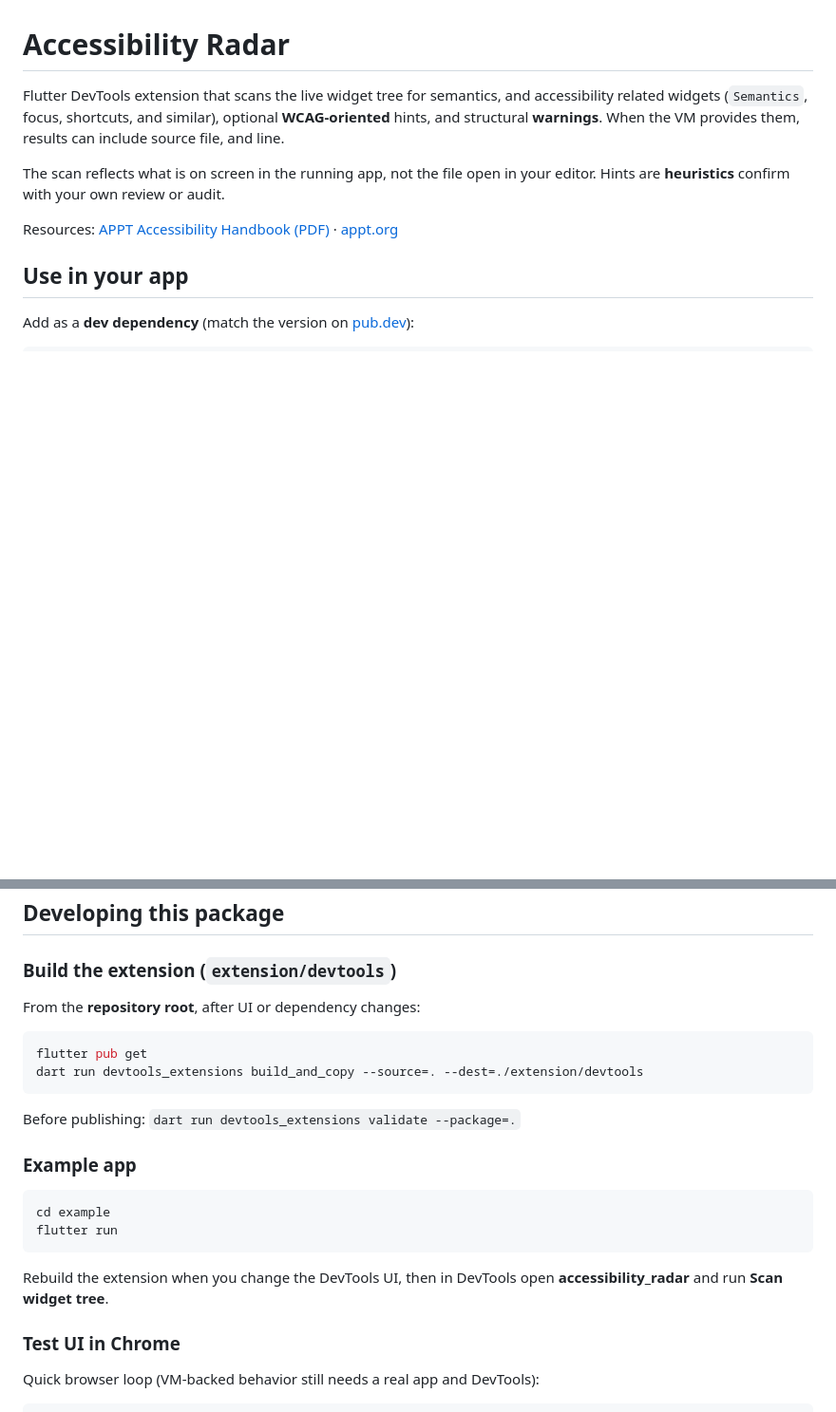
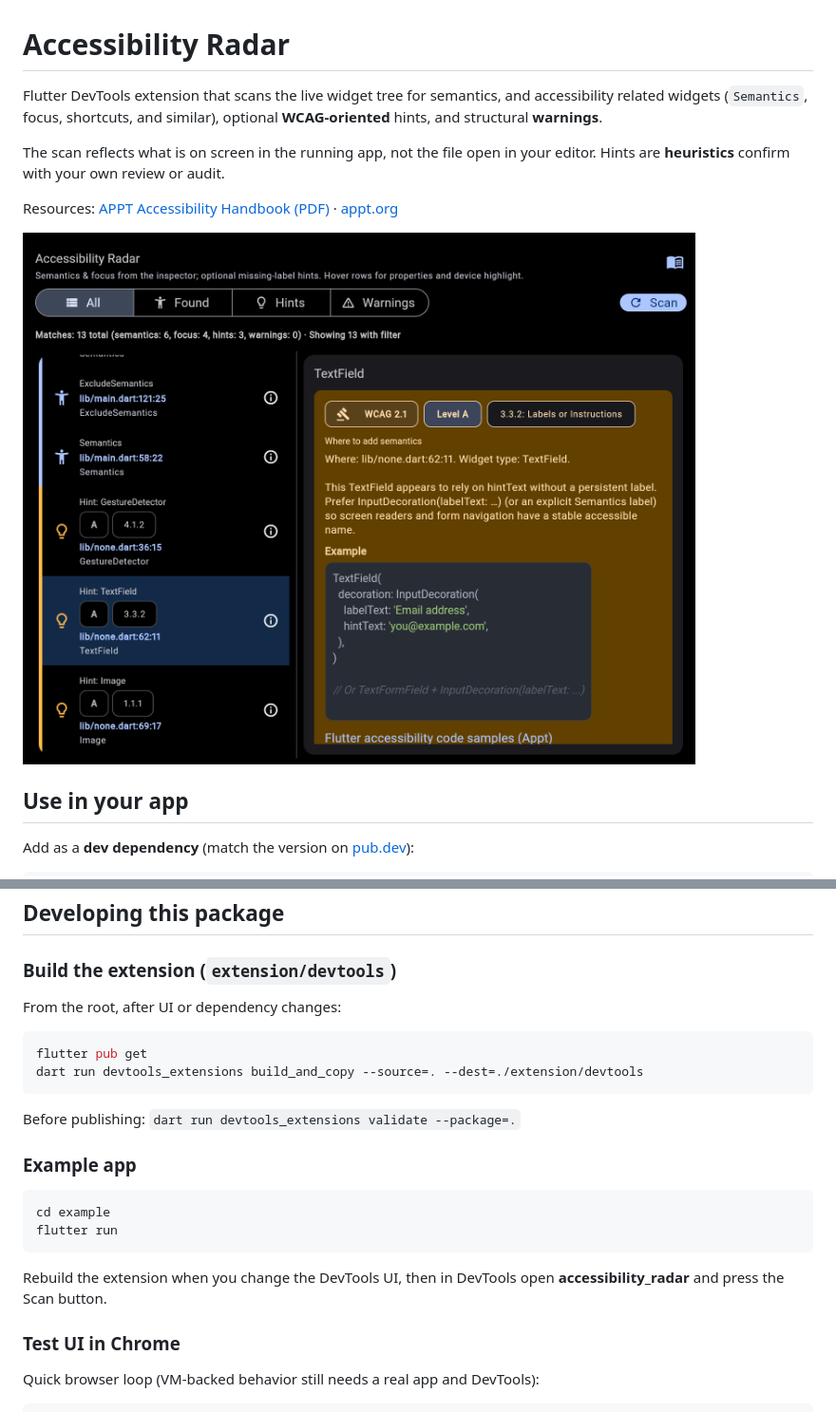
Before and after one commit to ae1studio/accessibility_radar, a Markdown page: README.md, 2 parts joined by grey strips. Shown: that part at 95% size. GitHub-like rendering; pictures changed too: docs/media/demo.png (added); blank space fills up the shorter version.

Commit message:
feat(README): add demo image

````diff
--- a/README.md
+++ b/README.md
@@ -1,10 +1,12 @@
 # Accessibility Radar
 
-Flutter DevTools extension that scans the live widget tree for semantics, and accessibility related widgets (`Semantics`, focus, shortcuts, and similar), optional **WCAG-oriented** hints, and structural **warnings**. When the VM provides them, results can include source file, and line.
+Flutter DevTools extension that scans the live widget tree for semantics, and accessibility related widgets (`Semantics`, focus, shortcuts, and similar), optional **WCAG-oriented** hints, and structural **warnings**.
 
 The scan reflects what is on screen in the running app, not the file open in your editor. Hints are **heuristics** confirm with your own review or audit.
 
 Resources: [APPT Accessibility Handbook (PDF)](https://appt.org/en/pdf/appt-accessibility-handbook.pdf) · [appt.org](https://appt.org/)
+
+![Accessibility Radar DevTools extension](docs/media/demo.png)
 
 ## Use in your app
 
@@ -25,7 +27,7 @@ Run the app in **debug** or **profile**, open DevTools, enable the extension if
 
 ### Build the extension (`extension/devtools`)
 
-From the **repository root**, after UI or dependency changes:
+From the root, after UI or dependency changes:
 
 ```bash
 flutter pub get
@@ -41,7 +43,7 @@ cd example
 flutter run
 ```
 
-Rebuild the extension when you change the DevTools UI, then in DevTools open **accessibility_radar** and run **Scan widget tree**.
+Rebuild the extension when you change the DevTools UI, then in DevTools open **accessibility_radar** and press the Scan button.
 
 ### Test UI in Chrome
 
````
